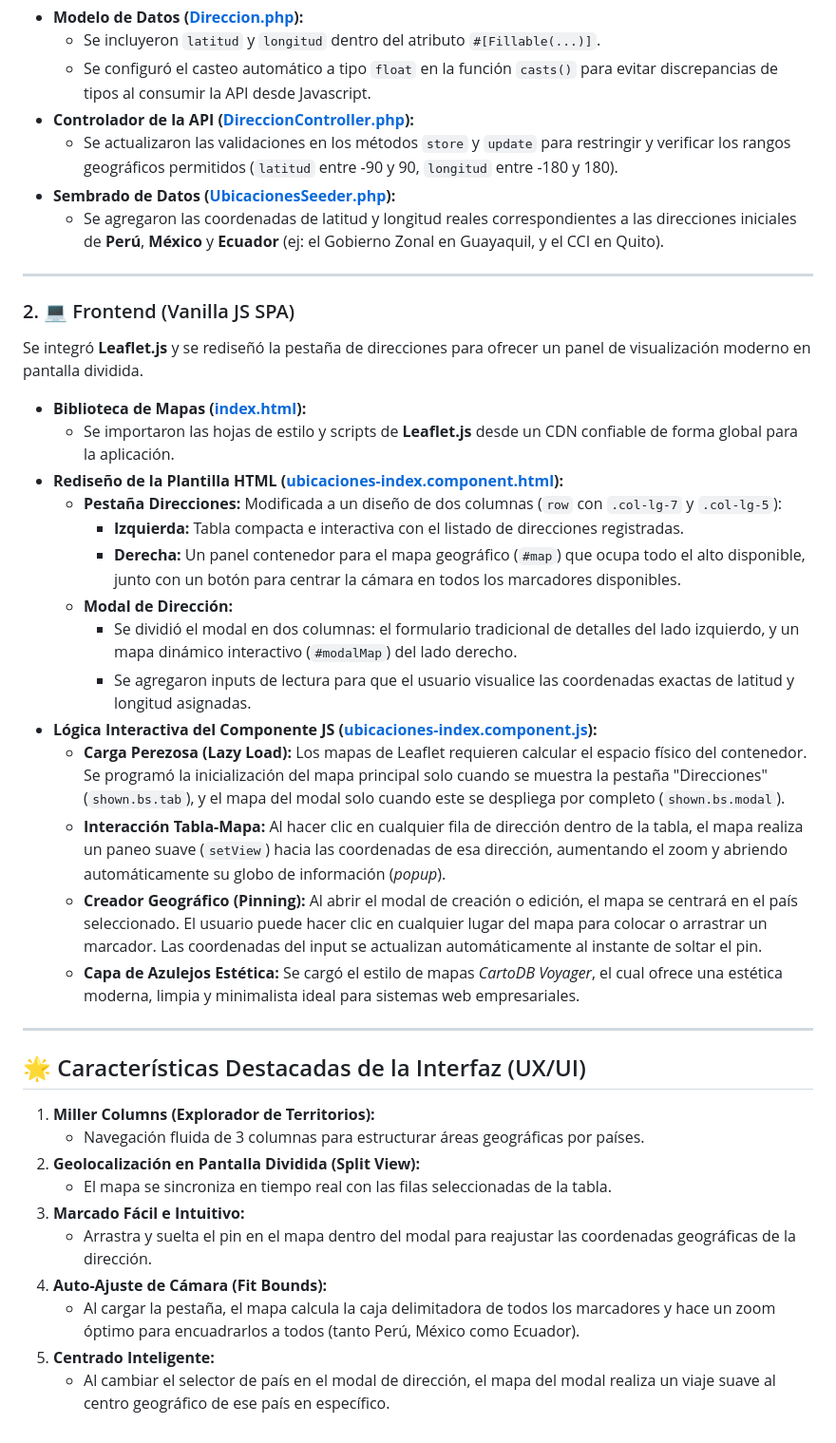
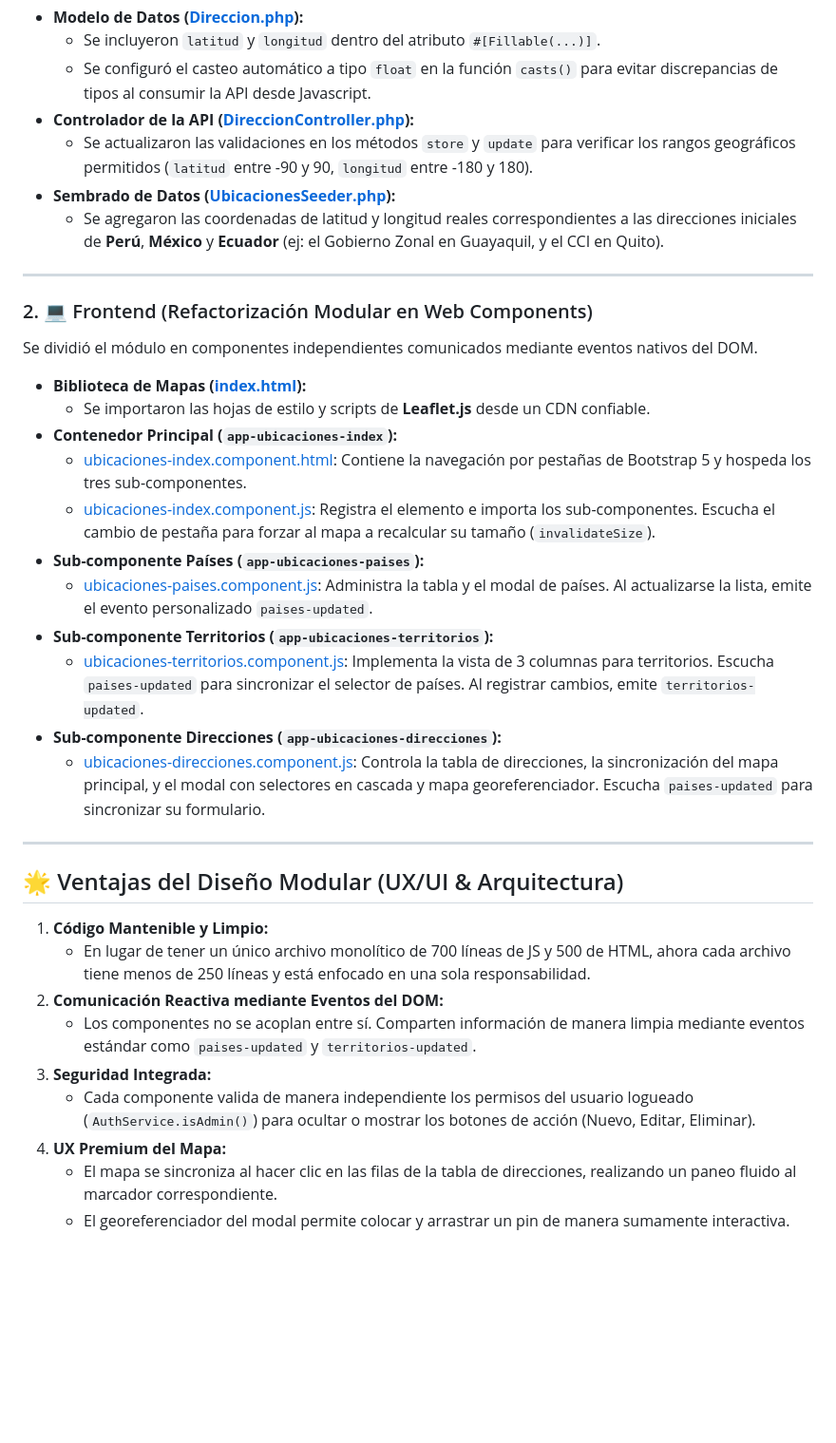
Before and after one commit to angelcontres/Sistema-web-de-Gestion-de-Incidencias, a Markdown page: docs/walkthrough_cambios_ubicaciones.md, the part around one of its changes. Shown at 95% size. GitHub-like rendering; blank space fills up the shorter version.

Commit message:
docs: actualizar walkthrough con la arquitectura modular

```diff
--- a/docs/walkthrough_cambios_ubicaciones.md
+++ b/docs/walkthrough_cambios_ubicaciones.md
@@ -31,42 +35,38 @@ Se agregaron los campos de coordenadas geográficas (`latitud` y `longitud`) a l
     *   Se incluyeron `latitud` y `longitud` dentro del atributo `#[Fillable(...)]`.
     *   Se configuró el casteo automático a tipo `float` en la función `casts()` para evitar discrepancias de tipos al consumir la API desde Javascript.
 *   **Controlador de la API ([DireccionController.php](file:///home/angel/Documentos/GitHub/Sistema-web-de-Gestion-de-Incidencias/backend/api/app/Http/Controllers/DireccionController.php)):**
-    *   Se actualizaron las validaciones en los métodos `store` y `update` para restringir y verificar los rangos geográficos permitidos (`latitud` entre -90 y 90, `longitud` entre -180 y 180).
+    *   Se actualizaron las validaciones en los métodos `store` y `update` para verificar los rangos geográficos permitidos (`latitud` entre -90 y 90, `longitud` entre -180 y 180).
 *   **Sembrado de Datos ([UbicacionesSeeder.php](file:///home/angel/Documentos/GitHub/Sistema-web-de-Gestion-de-Incidencias/backend/api/database/seeders/UbicacionesSeeder.php)):**
     *   Se agregaron las coordenadas de latitud y longitud reales correspondientes a las direcciones iniciales de **Perú**, **México** y **Ecuador** (ej: el Gobierno Zonal en Guayaquil, y el CCI en Quito).
 
 ---
 
-### 2. 💻 Frontend (Vanilla JS SPA)
+### 2. 💻 Frontend (Refactorización Modular en Web Components)
 
-Se integró **Leaflet.js** y se rediseñó la pestaña de direcciones para ofrecer un panel de visualización moderno en pantalla dividida.
+Se dividió el módulo en componentes independientes comunicados mediante eventos nativos del DOM.
 
 *   **Biblioteca de Mapas ([index.html](file:///home/angel/Documentos/GitHub/Sistema-web-de-Gestion-de-Incidencias/frontend/index.html)):**
-    *   Se importaron las hojas de estilo y scripts de **Leaflet.js** desde un CDN confiable de forma global para la aplicación.
-*   **Rediseño de la Plantilla HTML ([ubicaciones-index.component.html](file:///home/angel/Documentos/GitHub/Sistema-web-de-Gestion-de-Incidencias/frontend/js/pages/ubicaciones/component/index/ubicaciones-index.component.html)):**
-    *   **Pestaña Direcciones:** Modificada a un diseño de dos columnas (`row` con `.col-lg-7` y `.col-lg-5`):
-        *   **Izquierda:** Tabla compacta e interactiva con el listado de direcciones registradas.
-        *   **Derecha:** Un panel contenedor para el mapa geográfico (`#map`) que ocupa todo el alto disponible, junto con un botón para centrar la cámara en todos los marcadores disponibles.
-    *   **Modal de Dirección:**
-        *   Se dividió el modal en dos columnas: el formulario tradicional de detalles del lado izquierdo, y un mapa dinámico interactivo (`#modalMap`) del lado derecho.
-        *   Se agregaron inputs de lectura para que el usuario visualice las coordenadas exactas de latitud y longitud asignadas.
-*   **Lógica Interactiva del Componente JS ([ubicaciones-index.component.js](file:///home/angel/Documentos/GitHub/Sistema-web-de-Gestion-de-Incidencias/frontend/js/pages/ubicaciones/component/index/ubicaciones-index.component.js)):**
-    *   **Carga Perezosa (Lazy Load):** Los mapas de Leaflet requieren calcular el espacio físico del contenedor. Se programó la inicialización del mapa principal solo cuando se muestra la pestaña "Direcciones" (`shown.bs.tab`), y el mapa del modal solo cuando este se despliega por completo (`shown.bs.modal`).
-    *   **Interacción Tabla-Mapa:** Al hacer clic en cualquier fila de dirección dentro de la tabla, el mapa realiza un paneo suave (`setView`) hacia las coordenadas de esa dirección, aumentando el zoom y abriendo automáticamente su globo de información (*popup*).
-    *   **Creador Geográfico (Pinning):** Al abrir el modal de creación o edición, el mapa se centrará en el país seleccionado. El usuario puede hacer clic en cualquier lugar del mapa para colocar o arrastrar un marcador. Las coordenadas del input se actualizan automáticamente al instante de soltar el pin.
-    *   **Capa de Azulejos Estética:** Se cargó el estilo de mapas *CartoDB Voyager*, el cual ofrece una estética moderna, limpia y minimalista ideal para sistemas web empresariales.
+    *   Se importaron las hojas de estilo y scripts de **Leaflet.js** desde un CDN confiable.
+*   **Contenedor Principal (`app-ubicaciones-index`):**
+    *   [ubicaciones-index.component.html](file:///home/angel/Documentos/GitHub/Sistema-web-de-Gestion-de-Incidencias/frontend/js/pages/ubicaciones/component/index/ubicaciones-index.component.html): Contiene la navegación por pestañas de Bootstrap 5 y hospeda los tres sub-componentes.
+    *   [ubicaciones-index.component.js](file:///home/angel/Documentos/GitHub/Sistema-web-de-Gestion-de-Incidencias/frontend/js/pages/ubicaciones/component/index/ubicaciones-index.component.js): Registra el elemento e importa los sub-componentes. Escucha el cambio de pestaña para forzar al mapa a recalcular su tamaño (`invalidateSize`).
+*   **Sub-componente Países (`app-ubicaciones-paises`):**
+    *   [ubicaciones-paises.component.js](file:///home/angel/Documentos/GitHub/Sistema-web-de-Gestion-de-Incidencias/frontend/js/pages/ubicaciones/components/paises/ubicaciones-paises.component.js): Administra la tabla y el modal de países. Al actualizarse la lista, emite el evento personalizado `paises-updated`.
+*   **Sub-componente Territorios (`app-ubicaciones-territorios`):**
+    *   [ubicaciones-territorios.component.js](file:///home/angel/Documentos/GitHub/Sistema-web-de-Gestion-de-Incidencias/frontend/js/pages/ubicaciones/components/territorios/ubicaciones-territorios.component.js): Implementa la vista de 3 columnas para territorios. Escucha `paises-updated` para sincronizar el selector de países. Al registrar cambios, emite `territorios-updated`.
+*   **Sub-componente Direcciones (`app-ubicaciones-direcciones`):**
+    *   [ubicaciones-direcciones.component.js](file:///home/angel/Documentos/GitHub/Sistema-web-de-Gestion-de-Incidencias/frontend/js/pages/ubicaciones/components/direcciones/ubicaciones-direcciones.component.js): Controla la tabla de direcciones, la sincronización del mapa principal, y el modal con selectores en cascada y mapa georeferenciador. Escucha `paises-updated` para sincronizar su formulario.
 
 ---
 
-## 🌟 Características Destacadas de la Interfaz (UX/UI)
+## 🌟 Ventajas del Diseño Modular (UX/UI & Arquitectura)
 
-1.  **Miller Columns (Explorador de Territorios):**
-    *   Navegación fluida de 3 columnas para estructurar áreas geográficas por países.
-2.  **Geolocalización en Pantalla Dividida (Split View):**
-    *   El mapa se sincroniza en tiempo real con las filas seleccionadas de la tabla.
-3.  **Marcado Fácil e Intuitivo:**
-    *   Arrastra y suelta el pin en el mapa dentro del modal para reajustar las coordenadas geográficas de la dirección.
-4.  **Auto-Ajuste de Cámara (Fit Bounds):**
-    *   Al cargar la pestaña, el mapa calcula la caja delimitadora de todos los marcadores y hace un zoom óptimo para encuadrarlos a todos (tanto Perú, México como Ecuador).
-5.  **Centrado Inteligente:**
-    *   Al cambiar el selector de país en el modal de dirección, el mapa del modal realiza un viaje suave al centro geográfico de ese país en específico.
+1.  **Código Mantenible y Limpio:**
+    *   En lugar de tener un único archivo monolítico de 700 líneas de JS y 500 de HTML, ahora cada archivo tiene menos de 250 líneas y está enfocado en una sola responsabilidad.
+2.  **Comunicación Reactiva mediante Eventos del DOM:**
+    *   Los componentes no se acoplan entre sí. Comparten información de manera limpia mediante eventos estándar como `paises-updated` y `territorios-updated`.
+3.  **Seguridad Integrada:**
+    *   Cada componente valida de manera independiente los permisos del usuario logueado (`AuthService.isAdmin()`) para ocultar o mostrar los botones de acción (Nuevo, Editar, Eliminar).
+4.  **UX Premium del Mapa:**
+    *   El mapa se sincroniza al hacer clic en las filas de la tabla de direcciones, realizando un paneo fluido al marcador correspondiente.
+    *   El georeferenciador del modal permite colocar y arrastrar un pin de manera sumamente interactiva.
```
Also changed, not shown: other parts of docs/walkthrough_cambios_ubicaciones.md (+7 -3 lines).
